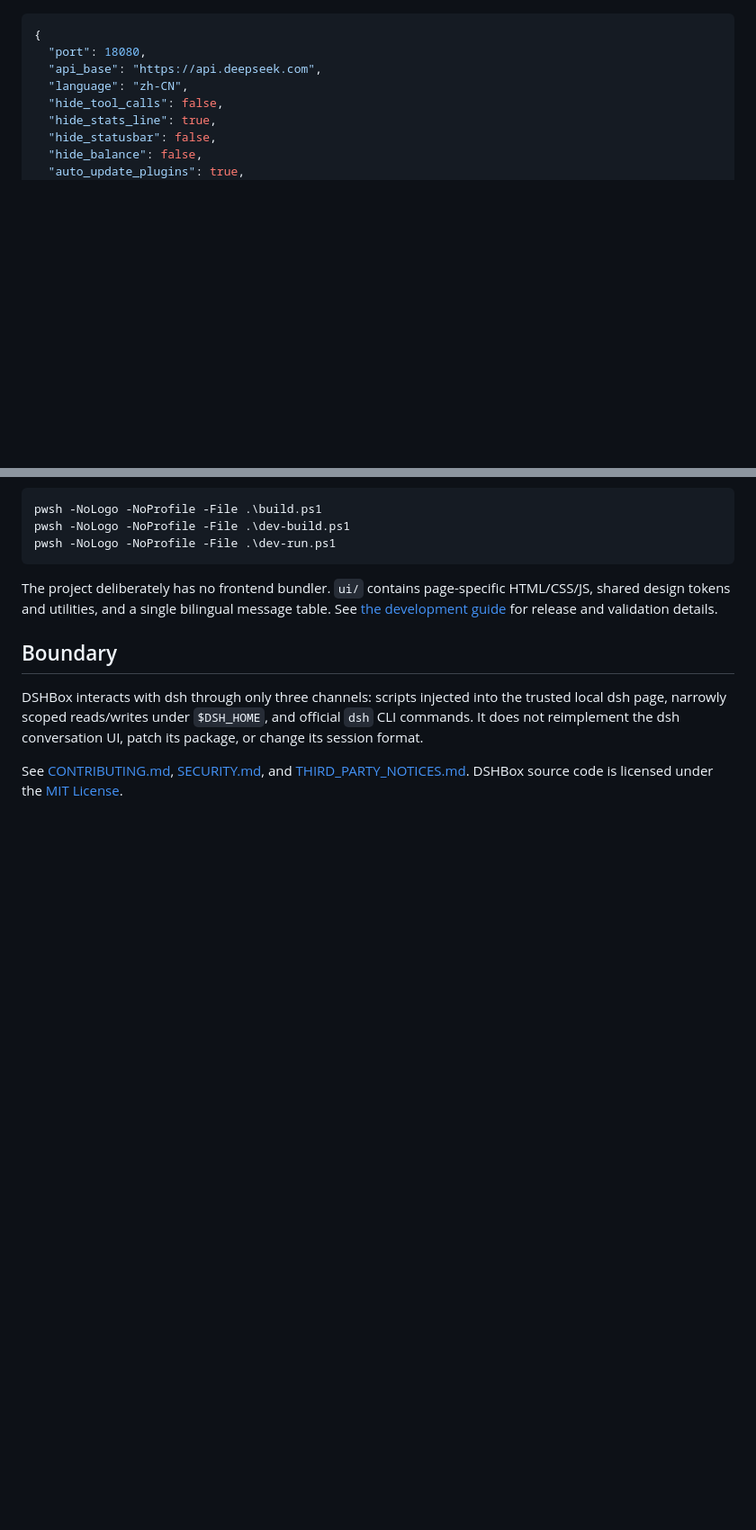
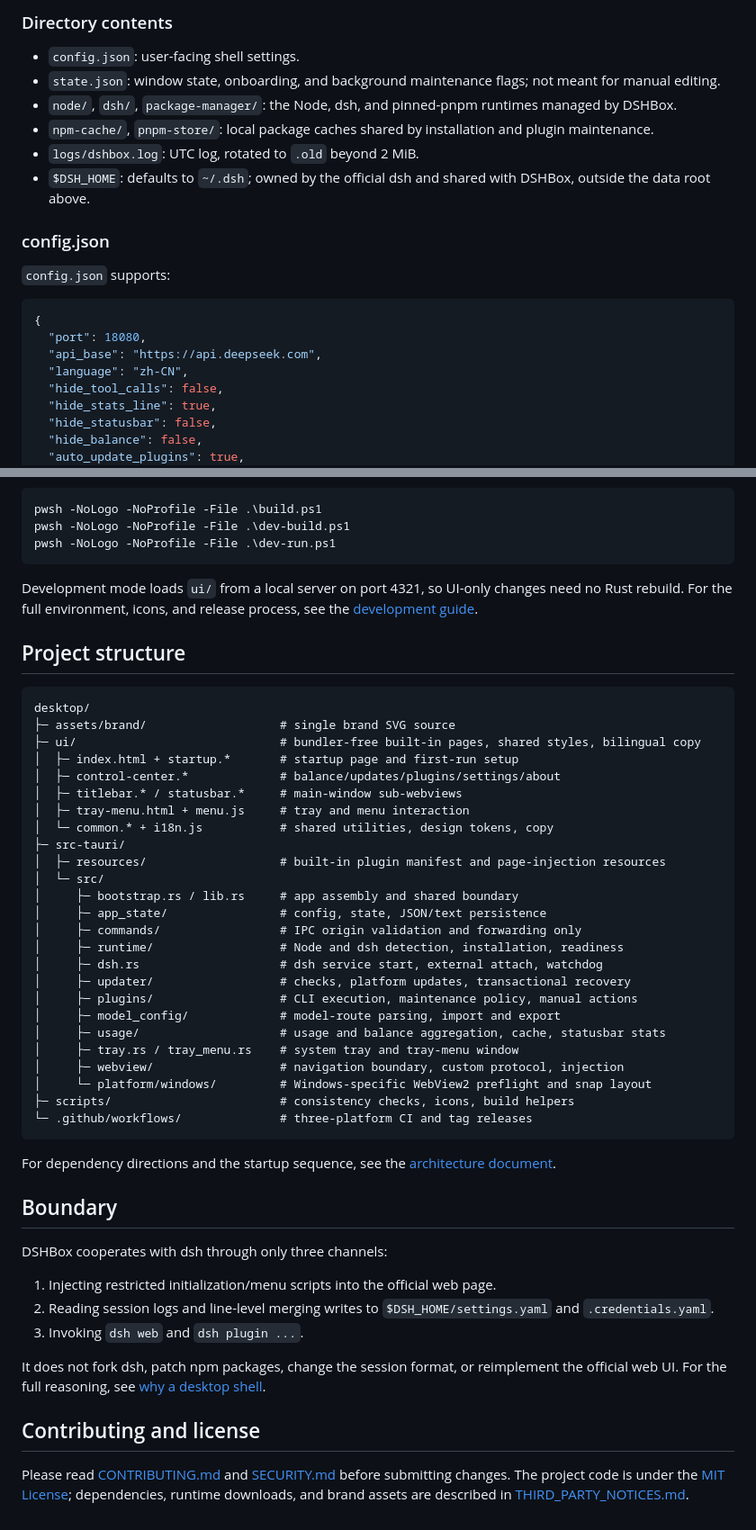
Before and after one commit to JeffioZ/dsh-box, a Markdown page: README.en.md, 2 parts joined by grey strips. Shown at 90% size. GitHub-like rendering; blank space fills up the shorter version.

````diff
--- a/README.en.md
+++ b/README.en.md
@@ -61,3 +94,15 @@ Default app-data roots are `%LOCALAPPDATA%\DSHBox` on Windows, `~/Library/Applic
+### Directory contents
+
+- `config.json`: user-facing shell settings.
+- `state.json`: window state, onboarding, and background maintenance flags; not meant for manual editing.
+- `node/`, `dsh/`, `package-manager/`: the Node, dsh, and pinned-pnpm runtimes managed by DSHBox.
+- `npm-cache/`, `pnpm-store/`: local package caches shared by installation and plugin maintenance.
+- `logs/dshbox.log`: UTC log, rotated to `.old` beyond 2 MiB.
+- `$DSH_HOME`: defaults to `~/.dsh`; owned by the official dsh and shared with DSHBox, outside the data root above.
+
+### config.json
+
+`config.json` supports:
 
 ```json
 {
@@ -113,10 +180,50 @@ pwsh -NoLogo -NoProfile -File .\dev-build.ps1
 pwsh -NoLogo -NoProfile -File .\dev-run.ps1
 ```
 
-The project deliberately has no frontend bundler. `ui/` contains page-specific HTML/CSS/JS, shared design tokens and utilities, and a single bilingual message table. See [the development guide](docs/development.md) for release and validation details.
+Development mode loads `ui/` from a local server on port 4321, so UI-only changes need no Rust rebuild. For the full environment, icons, and release process, see the [development guide](docs/development.md).
+
+## Project structure
+
+```text
+desktop/
+├─ assets/brand/                   # single brand SVG source
+├─ ui/                             # bundler-free built-in pages, shared styles, bilingual copy
+│  ├─ index.html + startup.*       # startup page and first-run setup
+│  ├─ control-center.*             # balance/updates/plugins/settings/about
+│  ├─ titlebar.* / statusbar.*     # main-window sub-webviews
+│  ├─ tray-menu.html + menu.js     # tray and menu interaction
+│  └─ common.* + i18n.js           # shared utilities, design tokens, copy
+├─ src-tauri/
+│  ├─ resources/                   # built-in plugin manifest and page-injection resources
+│  └─ src/
+│     ├─ bootstrap.rs / lib.rs     # app assembly and shared boundary
+│     ├─ app_state/                # config, state, JSON/text persistence
+│     ├─ commands/                 # IPC origin validation and forwarding only
+│     ├─ runtime/                  # Node and dsh detection, installation, readiness
+│     ├─ dsh.rs                    # dsh service start, external attach, watchdog
+│     ├─ updater/                  # checks, platform updates, transactional recovery
+│     ├─ plugins/                  # CLI execution, maintenance policy, manual actions
+│     ├─ model_config/             # model-route parsing, import and export
+│     ├─ usage/                    # usage and balance aggregation, cache, statusbar stats
+│     ├─ tray.rs / tray_menu.rs    # system tray and tray-menu window
+│     ├─ webview/                  # navigation boundary, custom protocol, injection
+│     └─ platform/windows/         # Windows-specific WebView2 preflight and snap layout
+├─ scripts/                        # consistency checks, icons, build helpers
+└─ .github/workflows/              # three-platform CI and tag releases
+```
+
+For dependency directions and the startup sequence, see the [architecture document](docs/architecture.md).
 
 ## Boundary
 
-DSHBox interacts with dsh through only three channels: scripts injected into the trusted local dsh page, narrowly scoped reads/writes under `$DSH_HOME`, and official `dsh` CLI commands. It does not reimplement the dsh conversation UI, patch its package, or change its session format.
+DSHBox cooperates with dsh through only three channels:
 
-See [CONTRIBUTING.md](CONTRIBUTING.md), [SECURITY.md](SECURITY.md), and [THIRD_PARTY_NOTICES.md](THIRD_PARTY_NOTICES.md). DSHBox source code is licensed under the [MIT License](LICENSE).
+1. Injecting restricted initialization/menu scripts into the official web page.
+2. Reading session logs and line-level merging writes to `$DSH_HOME/settings.yaml` and `.credentials.yaml`.
+3. Invoking `dsh web` and `dsh plugin ...`.
+
+It does not fork dsh, patch npm packages, change the session format, or reimplement the official web UI. For the full reasoning, see [why a desktop shell](docs/why-desktop.md).
+
+## Contributing and license
+
+Please read [CONTRIBUTING.md](CONTRIBUTING.md) and [SECURITY.md](SECURITY.md) before submitting changes. The project code is under the [MIT License](LICENSE); dependencies, runtime downloads, and brand assets are described in [THIRD_PARTY_NOTICES.md](THIRD_PARTY_NOTICES.md).
````
Also changed, not shown: other parts of README.en.md (+91 -36 lines), README.md (+32 -9 lines), docs/usage-sync.md (+1 -1 lines), assets/screenshots/main-window.jpg (added), assets/screenshots/usage.jpg (added), 1 other file.
